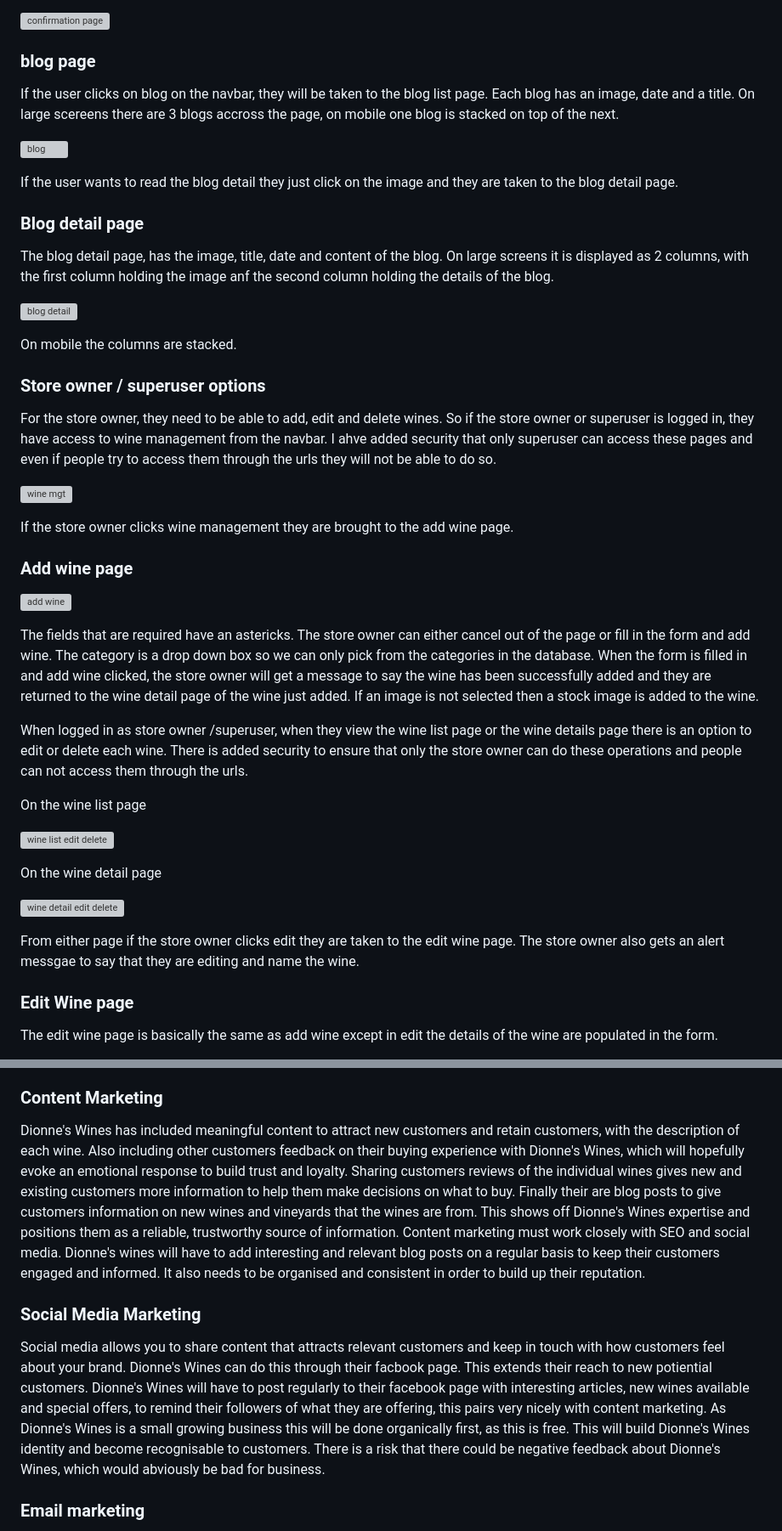
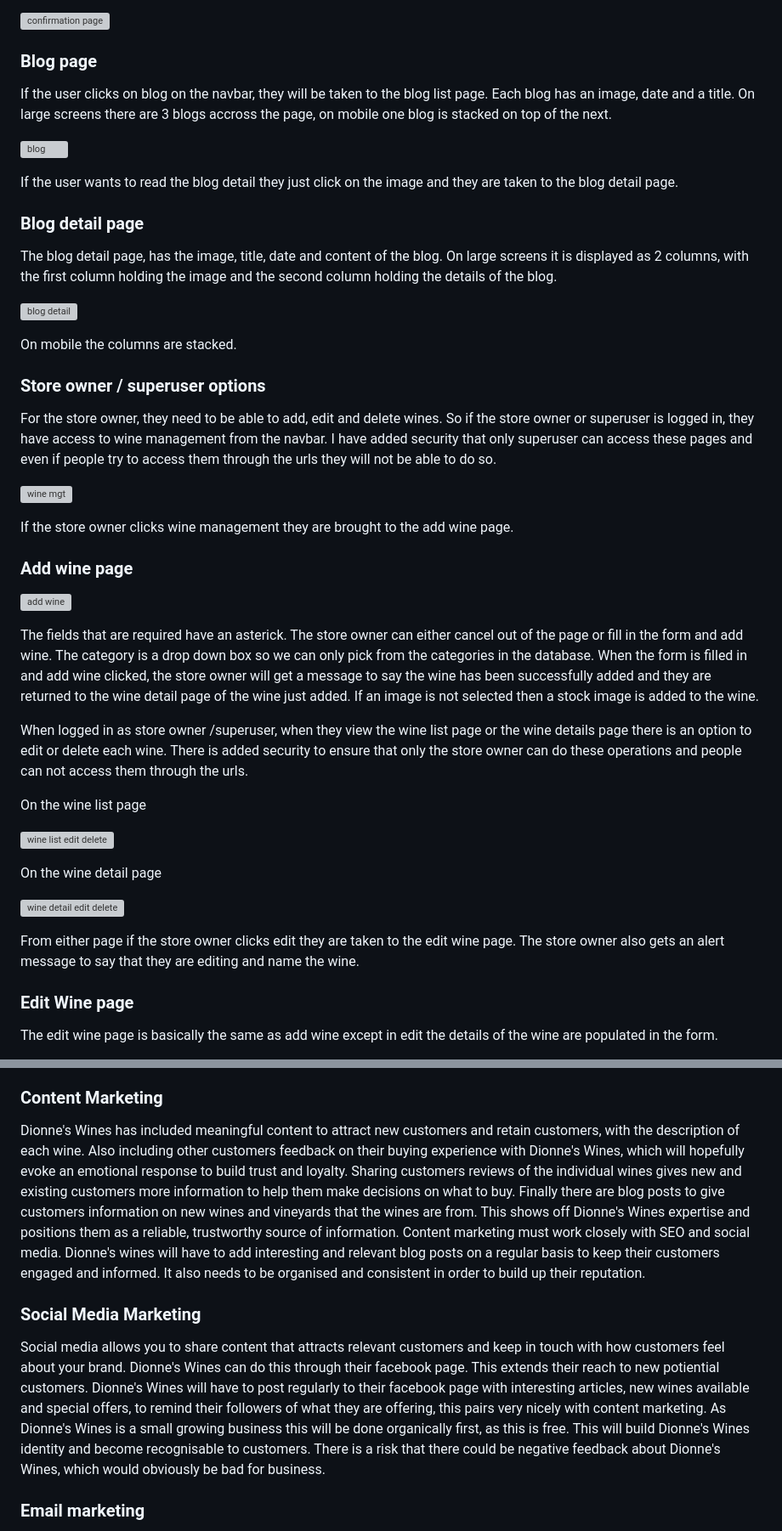
Before and after one commit to DionneMaguire/dionnes_wines, a Markdown page: README.md, 2 parts joined by grey strips. Shown: that part at 85% size. Rendered like a GitHub page; grey boxes are pictures that could not be loaded.

```diff
--- a/README.md
+++ b/README.md
@@ -263,9 +263,9 @@ The confirmation page tells the user thanks for the order and that a confirmatio
 
 ![confirmation page](/documentation/images/confirmation.png)
 
-### blog page
+### Blog page
 
-If the user clicks on blog on the navbar, they will be taken to the blog list page.  Each blog has an image, date and a title.  On large scereens there are 3 blogs accross the page, on mobile one blog is stacked on top of the next.
+If the user clicks on blog on the navbar, they will be taken to the blog list page.  Each blog has an image, date and a title.  On large screens there are 3 blogs accross the page, on mobile one blog is stacked on top of the next.
 
 ![blog](/documentation/images/blog.png)
 
@@ -273,7 +273,7 @@ If the user wants to read the blog detail they just click on the image and they
 
 ### Blog detail page
 
-The blog detail page, has the image, title, date and content of the blog.  On large screens it is displayed as 2 columns, with the first column holding the image anf the second column holding the details of the blog.
+The blog detail page, has the image, title, date and content of the blog.  On large screens it is displayed as 2 columns, with the first column holding the image and the second column holding the details of the blog.
 
 ![blog detail](/documentation/images/blog-detail.png)
 
@@ -281,7 +281,7 @@ On mobile the columns are stacked.
 
 ### Store owner / superuser options
 
-For the store owner, they need to be able to add, edit and delete wines.  So if the store owner or superuser is logged in, they have access to wine management from the navbar.  I ahve added security that only superuser can access these pages and even if people try to access them through the urls they will not be able to do so.
+For the store owner, they need to be able to add, edit and delete wines.  So if the store owner or superuser is logged in, they have access to wine management from the navbar.  I have added security that only superuser can access these pages and even if people try to access them through the urls they will not be able to do so.
 
 ![wine mgt](/documentation/images/wine-mgt.png)
 
@@ -291,7 +291,7 @@ If the store owner clicks wine management they are brought to the add wine page.
 
 ![add wine](/documentation/images/add-wine.png)
 
-The fields that are required have an astericks. The store owner can either cancel out of the page or fill in the form and add wine. The category is a drop down box so we can only pick from the categories in the database. When the form is filled in and add wine clicked, the store owner will get a message to say the wine has been successfully added and they are returned to the wine detail page of the wine just added. If an image is not selected then a stock image is added to the wine.
+The fields that are required have an asterick. The store owner can either cancel out of the page or fill in the form and add wine. The category is a drop down box so we can only pick from the categories in the database. When the form is filled in and add wine clicked, the store owner will get a message to say the wine has been successfully added and they are returned to the wine detail page of the wine just added. If an image is not selected then a stock image is added to the wine.
 
 When logged in as store owner /superuser, when they view the wine list page or the wine details page there is an option to edit or delete each wine.  There is added security to ensure that only the store owner can do these operations and people can not access them through the urls.
 
@@ -303,7 +303,7 @@ On the wine detail page
 
 ![wine detail edit delete](/documentation/images/detail-edit-del.png)
 
-From either page if the store owner clicks edit they are taken to the edit wine page.  The store owner also gets an alert messgae to say that they are editing and name the wine.
+From either page if the store owner clicks edit they are taken to the edit wine page.  The store owner also gets an alert message to say that they are editing and name the wine.
 
 ### Edit Wine page
 
@@ -1148,11 +1210,11 @@ I improved my search engine optimization by using semantic html and using strong
 
 ### Content Marketing
 
-Dionne's Wines has included meaningful content to attract new customers and retain customers, with the description of each wine. Also including other customers feedback on their buying experience with Dionne's Wines, which will hopefully evoke an emotional response to build trust and loyalty. Sharing customers reviews of the individual wines gives new and existing customers more information to help them make decisions on what to buy. Finally their are blog posts to give customers information on new wines and vineyards that the wines are from.  This shows off Dionne's Wines expertise and positions them as a reliable, trustworthy source of information.  Content marketing must work closely with SEO and social media.  Dionne's wines will have to add interesting and relevant blog posts on a regular basis to keep their customers engaged and informed.  It also needs to be organised and consistent in order to build up their reputation.
+Dionne's Wines has included meaningful content to attract new customers and retain customers, with the description of each wine. Also including other customers feedback on their buying experience with Dionne's Wines, which will hopefully evoke an emotional response to build trust and loyalty. Sharing customers reviews of the individual wines gives new and existing customers more information to help them make decisions on what to buy. Finally there are blog posts to give customers information on new wines and vineyards that the wines are from.  This shows off Dionne's Wines expertise and positions them as a reliable, trustworthy source of information.  Content marketing must work closely with SEO and social media.  Dionne's wines will have to add interesting and relevant blog posts on a regular basis to keep their customers engaged and informed.  It also needs to be organised and consistent in order to build up their reputation.
 
 ### Social Media Marketing
 
-Social media allows you to share content that attracts relevant customers and keep in touch with how customers feel about your brand. Dionne's Wines can do this through their facbook page.  This extends their reach to new potiential customers. Dionne's Wines will have to post regularly to their facebook page with interesting articles, new wines available and special offers, to remind their followers of what they are offering, this pairs very nicely with content marketing.  As Dionne's Wines is a small growing business this will be done organically first, as this is free.  This will build Dionne's Wines identity and become recognisable to customers.  There is a risk that there could be negative feedback about Dionne's Wines, which would abviously be bad for business.
+Social media allows you to share content that attracts relevant customers and keep in touch with how customers feel about your brand. Dionne's Wines can do this through their facebook page.  This extends their reach to new potiential customers. Dionne's Wines will have to post regularly to their facebook page with interesting articles, new wines available and special offers, to remind their followers of what they are offering, this pairs very nicely with content marketing.  As Dionne's Wines is a small growing business this will be done organically first, as this is free.  This will build Dionne's Wines identity and become recognisable to customers.  There is a risk that there could be negative feedback about Dionne's Wines, which would obviously be bad for business.
 
 ### Email marketing
 
```
Also changed, not shown: other parts of README.md (+85 -23 lines), documentation/testing/test-mail.png (added), 1 other file.
